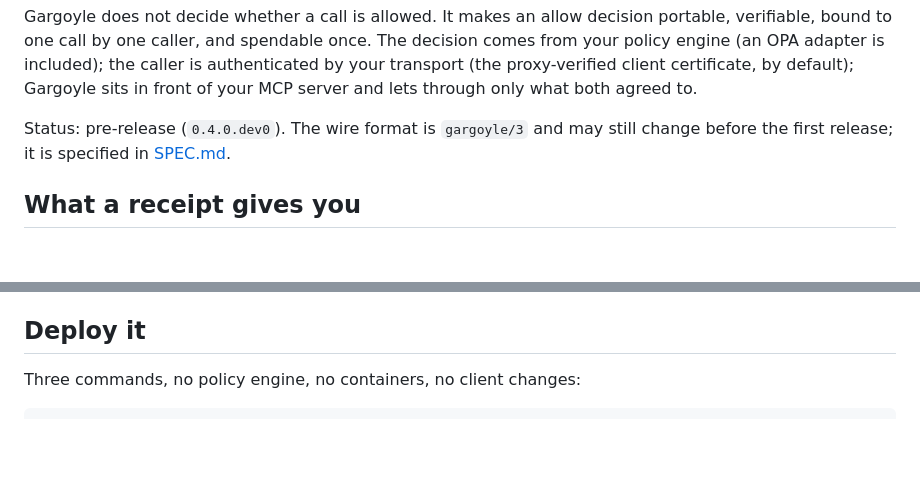
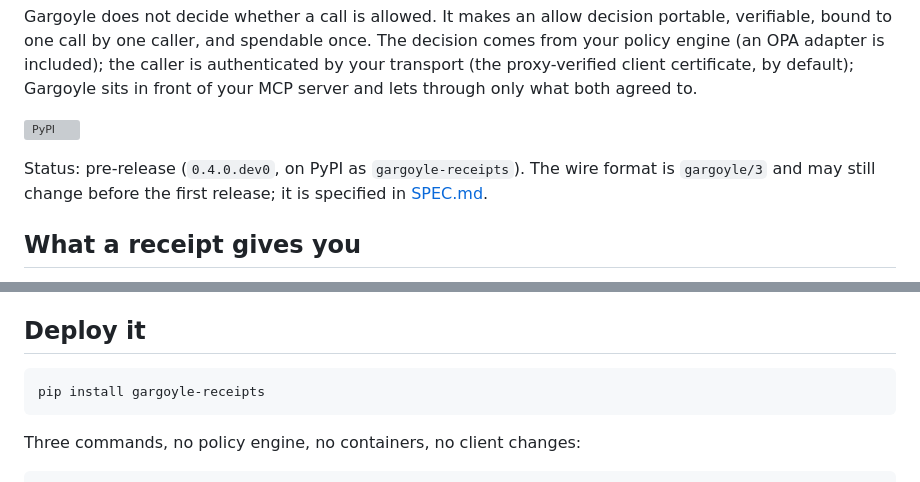
Before and after one commit to Elyon-Sol/Gargoyle, a Markdown page: README.md, 2 parts joined by grey strips. GitHub-like rendering; blank space fills up the shorter version; grey boxes are pictures that could not be loaded.

Commit message:
Install from PyPI: gargoyle-receipts
Co-Authored-By: Claude Mythos 5.1 <noreply@anthropic.com>

```diff
--- a/README.md
+++ b/README.md
@@ -19,7 +19,9 @@ is included); the caller is authenticated by your transport (the
 proxy-verified client certificate, by default); Gargoyle sits in front of
 your MCP server and lets through only what both agreed to.
 
-Status: pre-release (`0.4.0.dev0`). The wire format is `gargoyle/3` and may
+[![PyPI](https://img.shields.io/pypi/v/gargoyle-receipts)](https://pypi.org/project/gargoyle-receipts/)
+
+Status: pre-release (`0.4.0.dev0`, on PyPI as `gargoyle-receipts`). The wire format is `gargoyle/3` and may
 still change before the first release; it is specified in [SPEC.md](SPEC.md).
 
 ## What a receipt gives you
@@ -206,6 +208,8 @@ chat channel can approve anything.
 
 ## Deploy it
 
+    pip install gargoyle-receipts
+
 Three commands, no policy engine, no containers, no client changes:
 
     gargoyle init /path/the/agent/may/touch     # keys, config, rules.json
```
Also changed, not shown: ROADMAP.md (+4 -0 lines), docs/guide-hyperv-ubuntu-apache.md (+2 -2 lines).
